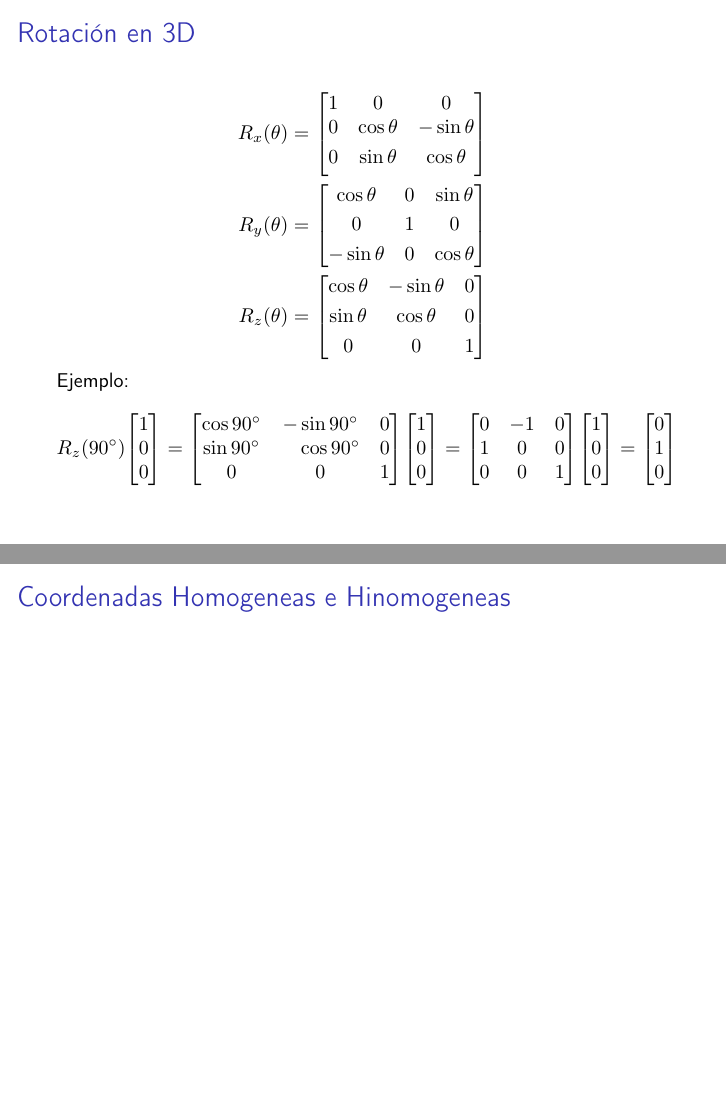
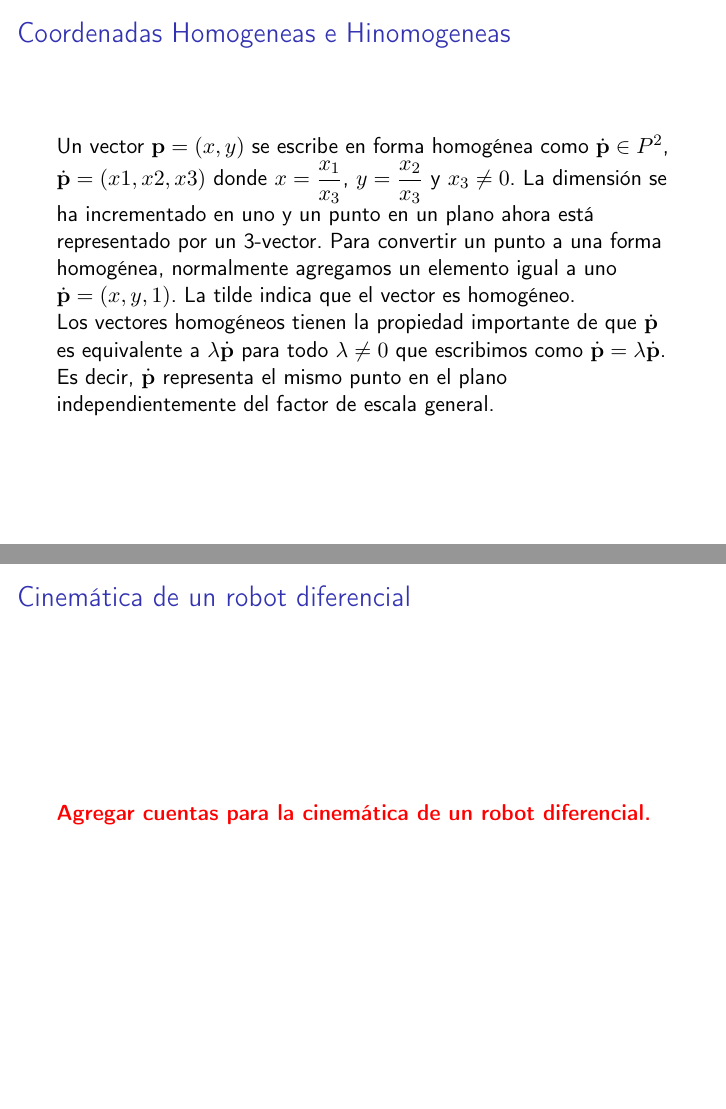
Before and after one commit to taihup/material-robotica-movil-rosario, LaTeX slides (teoricas/teorica_02/slides.tex, which reads teoricas/teorica_02/src/pose.tex): pages 18 and 29 of 31 before the commit and pages 18 and 30 of 31 after it, joined at a grey line. Compiled offline with pdfLaTeX; an older LaTeX class or package is replaced by its successor.

Commit message:
Add homogeneous slide

```diff
--- a/teoricas/teorica_02/src/pose.tex
+++ b/teoricas/teorica_02/src/pose.tex
@@ -179,6 +179,14 @@
 
 
 \begin{frame}
+    \frametitle{Coordenadas Homogeneas e Hinomogeneas}
+    Un vector $\point = (x, y)$ se escribe en forma homogénea como $\homo{\point} \in P^2$, $\homo{\point} = (x1, x2, x3)$ donde $x = \dfrac{x_1}{x_3}$, $y= \dfrac{x_2}{x_3}$ y $x_3 \neq 0$. La dimensión se ha incrementado en uno y un punto en un plano ahora está representado por un 3-vector. Para convertir un punto a una forma homogénea, normalmente agregamos un elemento igual a uno $\homo{\point} = (x, y, 1)$. La tilde indica que el vector es homogéneo.
+
+
+    Los vectores homogéneos tienen la propiedad importante de que $\homo{\point}$ es equivalente a $\lambda \homo{\point}$ para todo $\lambda \neq 0$ que escribimos como $\homo{\point} = \lambda \homo{\point}$. Es decir, $\homo{\point}$ representa el mismo punto en el plano independientemente del factor de escala general.
+\end{frame}
+
+\begin{frame}
     \frametitle{Rotación en 3D}
     \small
     \begin{equation*}
@@ -343,8 +351,3 @@
         \only<2>{\includegraphics[width=\columnwidth]{./images/left_right_hand_rule_cross.pdf}}
     \end{center}
 \end{frame}
-
-\begin{frame}
-    \frametitle{Coordenadas Homogeneas e Hinomogeneas}
-
-\end{frame}
```
